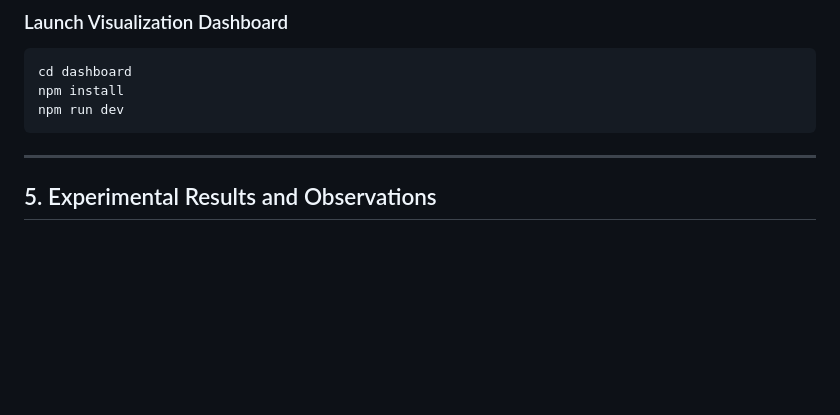
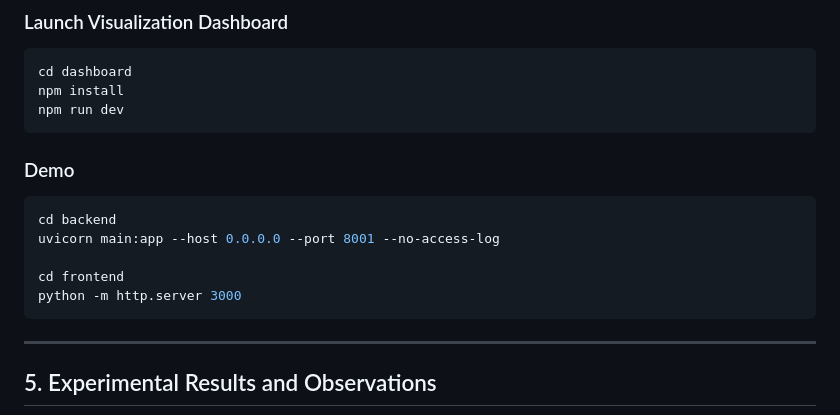
Before and after one commit to Ginaskyer/HPML_project, a Markdown page: README.md, the part around the change. Drawn GitHub-style; blank space fills up the shorter version.

Commit message:
Add demo section for backend and frontend setup
Added demo instructions for running backend and frontend servers.

````diff
--- a/README.md
+++ b/README.md
@@ -124,7 +124,15 @@ cd dashboard
 npm install
 npm run dev
 ```
+### Demo
 
+```bash
+cd backend
+uvicorn main:app --host 0.0.0.0 --port 8001 --no-access-log
+
+cd frontend
+python -m http.server 3000
+```
 ---
 
 ## 5. Experimental Results and Observations
````
